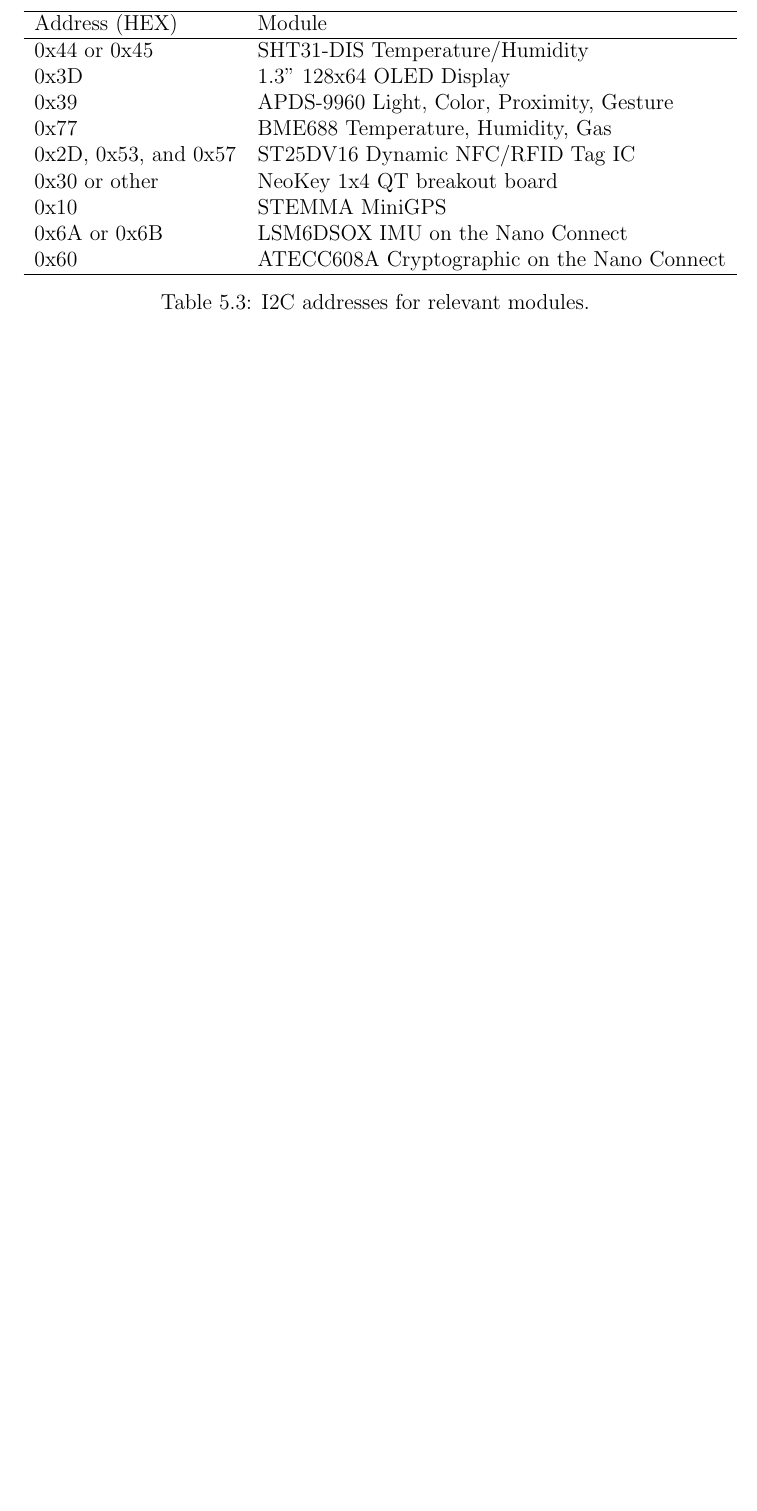
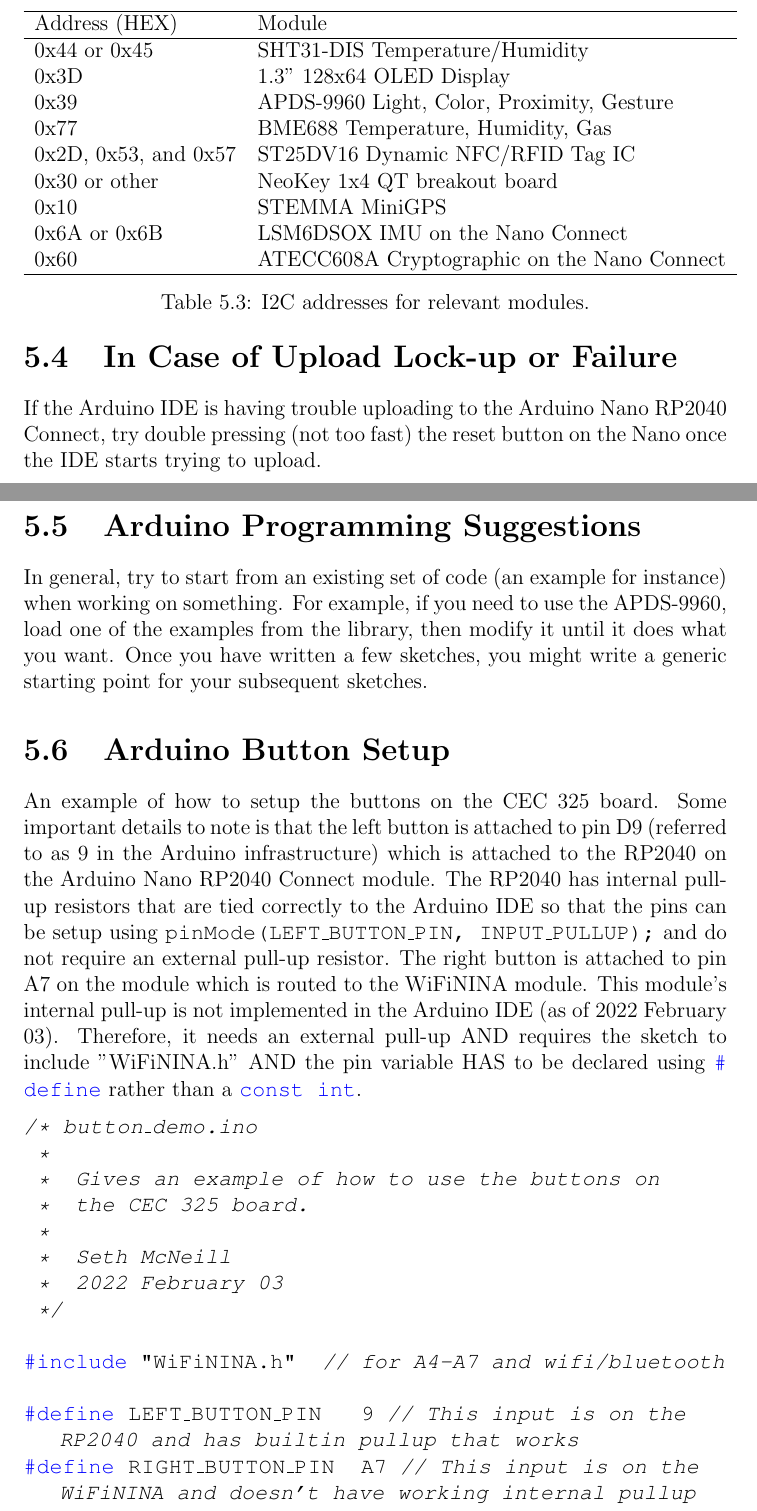
Before and after one commit to semcneil/Fundamentals-of-Microcontrollers-Manual, a LaTeX book (latex/manual.tex, which reads latex/buttonSerial/buttonSerial.tex): part of page 36 of 38 before the commit and two parts of pages 36 and 37 of 41 after it, the two joined at a grey line, cut so that both start at the same text, the shorter picture padded with empty space. Compiled offline with pdfLaTeX.

Commit message:
Updated buttonSerial to reduce student challenges

```diff
--- a/latex/buttonSerial/buttonSerial.tex
+++ b/latex/buttonSerial/buttonSerial.tex
@@ -345,3 +345,39 @@
 	\label{table:i2caddresses}
 \end{table}
 
+\section{In Case of Upload Lock-up or Failure}
+If the Arduino IDE is having trouble uploading to the Arduino Nano RP2040 Connect, try double pressing
+(not too fast) the reset button on the Nano once the IDE starts trying to upload.
+
+\section{Arduino Programming Suggestions}
+In general, try to start from an existing set of code (an example for instance) when working on something.
+For example, if you need to use the APDS-9960, load one of the examples from the library, then modify it
+until it does what you want. Once you have written a few sketches, you might write a generic starting point
+for your subsequent sketches.
+
+\section{Arduino Button Setup}
+An example of how to setup the buttons on the CEC 325 board. Some important details to note is that the left button
+is attached to pin D9 (referred to as 9 in the Arduino infrastructure) which is attached to the RP2040 on the
+Arduino Nano RP2040 Connect module. The RP2040 has internal pull-up resistors that are tied correctly to the
+Arduino IDE so that the pins can be setup using \lstinline@pinMode(LEFT_BUTTON_PIN, INPUT_PULLUP);@ and do not
+require an external pull-up resistor. The right button is attached to pin A7 on the module which is routed to the
+WiFiNINA module. This module's internal pull-up is not implemented in the Arduino IDE (as of 2022 February 03).
+Therefore, it needs an external pull-up AND requires the sketch to include "WiFiNINA.h" AND the pin variable
+HAS to be declared using \lstinline@#define@ rather than a \lstinline@const int@.
+
+\begin{lstlisting}[language=C++, caption={This is an example of how to setup the buttons on the CEC 325 board.},label={lst:buttons}]
+/* button_demo.ino
+ *
+ *  Gives an example of how to use the buttons on
+ *  the CEC 325 board.
+ *
+ *  Seth McNeill
+ *  2022 February 03
+ */
+
+#include "WiFiNINA.h"  // for A4-A7 and wifi/bluetooth
+
+#define LEFT_BUTTON_PIN   9 // This input is on the RP2040 and has builtin pullup that works
+#define RIGHT_BUTTON_PIN  A7 // This input is on the WiFiNINA and doesn't have working internal pullup
+
+void setup() {
```
Also changed, not shown: latex/buttonSerial/buttonSerial.tex (52 more changed lines).
